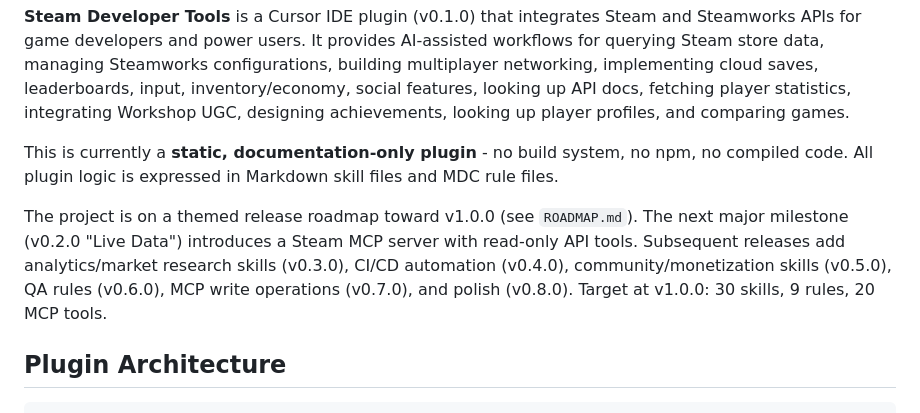
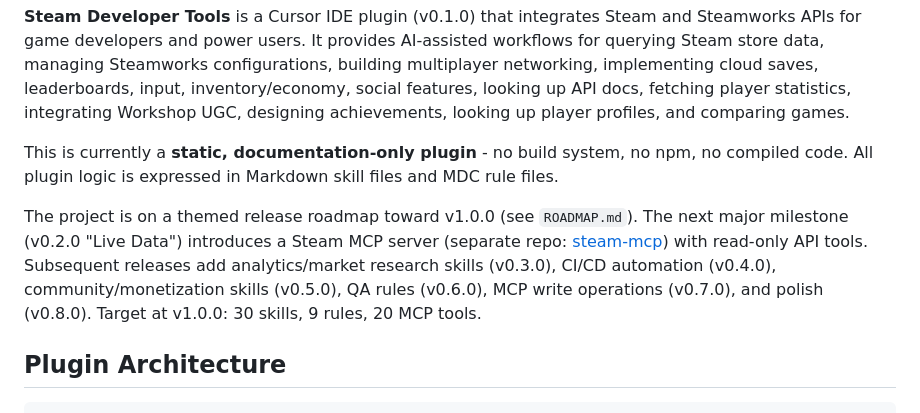
Before and after one commit to TMHSDigital/Steam-Cursor-Plugin, a Markdown page: CLAUDE.md, the part around the change. Drawn GitHub-style.

```diff
--- a/CLAUDE.md
+++ b/CLAUDE.md
@@ -8,7 +8,7 @@ This file provides guidance to Claude Code (claude.ai/code) when working with co
 
 This is currently a **static, documentation-only plugin** - no build system, no npm, no compiled code. All plugin logic is expressed in Markdown skill files and MDC rule files.
 
-The project is on a themed release roadmap toward v1.0.0 (see `ROADMAP.md`). The next major milestone (v0.2.0 "Live Data") introduces a Steam MCP server with read-only API tools. Subsequent releases add analytics/market research skills (v0.3.0), CI/CD automation (v0.4.0), community/monetization skills (v0.5.0), QA rules (v0.6.0), MCP write operations (v0.7.0), and polish (v0.8.0). Target at v1.0.0: 30 skills, 9 rules, 20 MCP tools.
+The project is on a themed release roadmap toward v1.0.0 (see `ROADMAP.md`). The next major milestone (v0.2.0 "Live Data") introduces a Steam MCP server (separate repo: [steam-mcp](https://github.com/TMHSDigital/steam-mcp)) with read-only API tools. Subsequent releases add analytics/market research skills (v0.3.0), CI/CD automation (v0.4.0), community/monetization skills (v0.5.0), QA rules (v0.6.0), MCP write operations (v0.7.0), and polish (v0.8.0). Target at v1.0.0: 30 skills, 9 rules, 20 MCP tools.
 
 ## Plugin Architecture
 
```
Also changed, not shown: README.md (+6 -0 lines), ROADMAP.md (+3 -1 lines).
